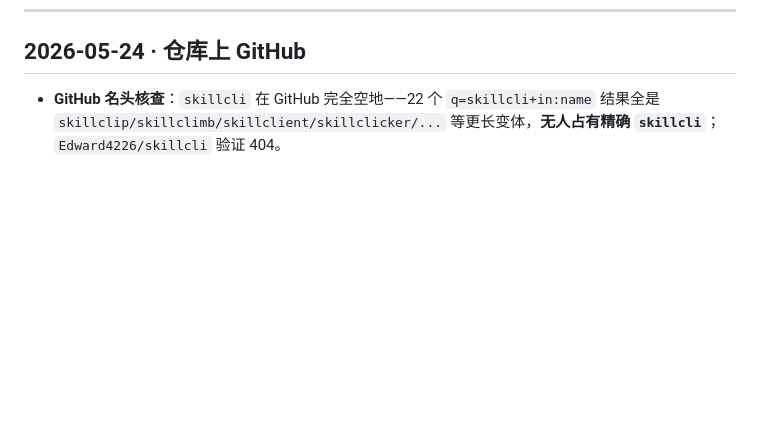
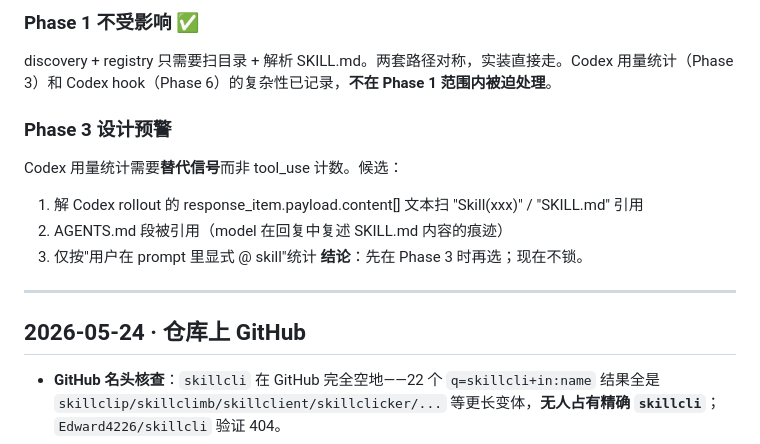
Before and after one commit to Edward4226/skillcli, a Markdown page: DECISIONS.md, the part around one of its changes. Drawn GitHub-style; blank space fills up the shorter version.

```diff
--- a/DECISIONS.md
+++ b/DECISIONS.md
@@ -101,3 +139,15 @@
+### Phase 1 不受影响 ✅
+discovery + registry 只需要扫目录 + 解析 SKILL.md。两套路径对称，实装直接走。Codex 用量统计（Phase 3）和 Codex hook（Phase 6）的复杂性已记录，**不在 Phase 1 范围内被迫处理**。
+
+### Phase 3 设计预警
+Codex 用量统计需要**替代信号**而非 tool_use 计数。候选：
+1. 解 Codex rollout 的 response_item.payload.content[] 文本扫 "Skill(xxx)" / "SKILL.md" 引用
+2. AGENTS.md 段被引用（model 在回复中复述 SKILL.md 内容的痕迹）
+3. 仅按"用户在 prompt 里显式 @ skill"统计
+**结论**：先在 Phase 3 时再选；现在不锁。
+
+---
+
 ## 2026-05-24 · 仓库上 GitHub
 
 - **GitHub 名头核查**：`skillcli` 在 GitHub 完全空地——22 个 `q=skillcli+in:name` 结果全是 `skillclip/skillclimb/skillclient/skillclicker/...` 等更长变体，**无人占有精确 `skillcli`**；`Edward4226/skillcli` 验证 404。
```
Also changed, not shown: other parts of DECISIONS.md (+38 -0 lines).
